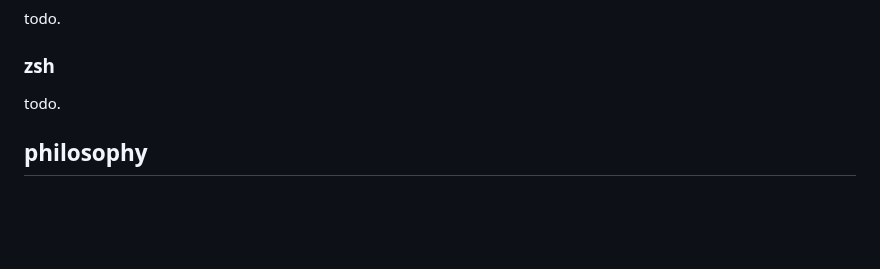
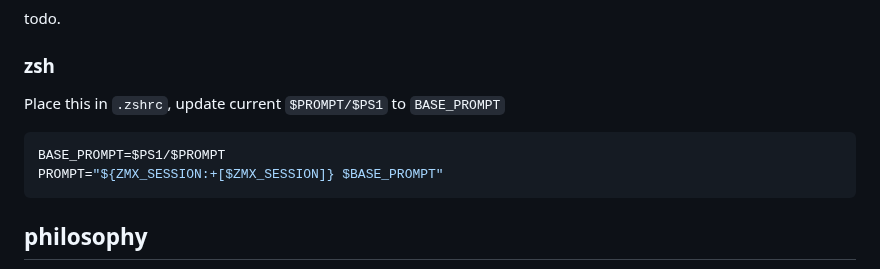
Before and after one commit to neurosnap/zmx, a Markdown page: README.md, the part around the change. Rendered like a GitHub page; blank space fills up the shorter version.

Commit message:
add zsh shell prompt doc

````diff
--- a/README.md
+++ b/README.md
@@ -96,7 +96,12 @@ todo.
 
 ### zsh
 
-todo.
+Place this in `.zshrc`, update current `$PROMPT/$PS1` to `BASE_PROMPT`
+
+```zsh
+BASE_PROMPT=$PS1/$PROMPT
+PROMPT="${ZMX_SESSION:+[$ZMX_SESSION]} $BASE_PROMPT"
+```
 
 ## philosophy
 
````
